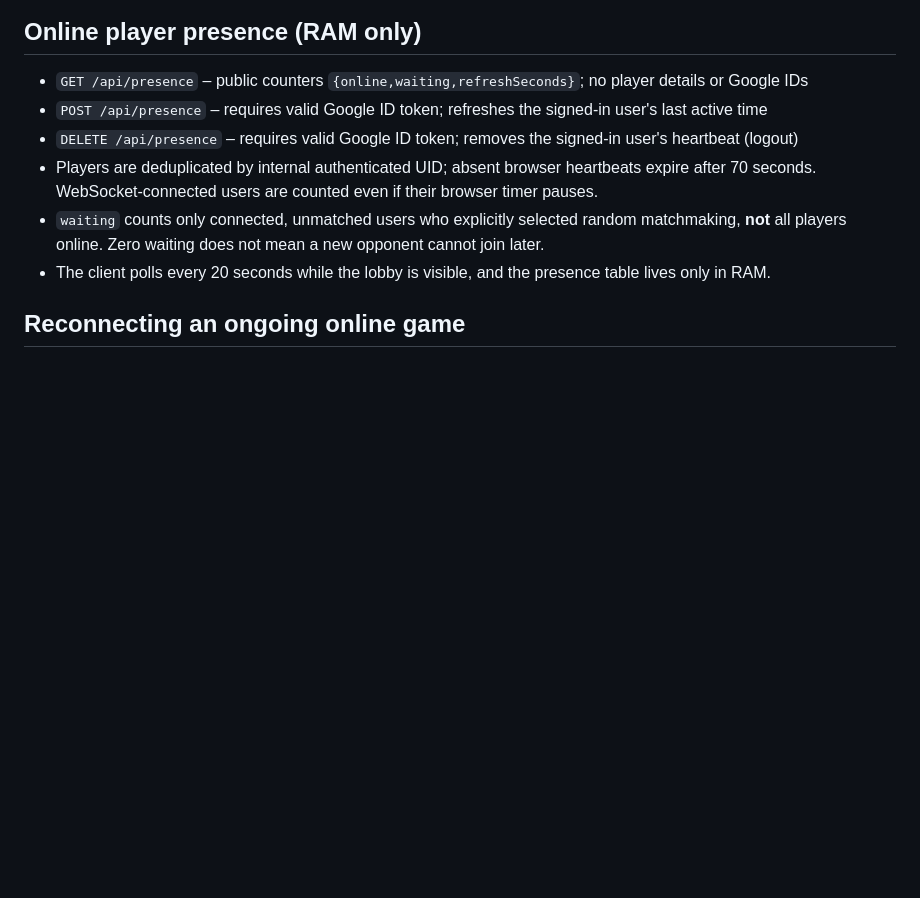
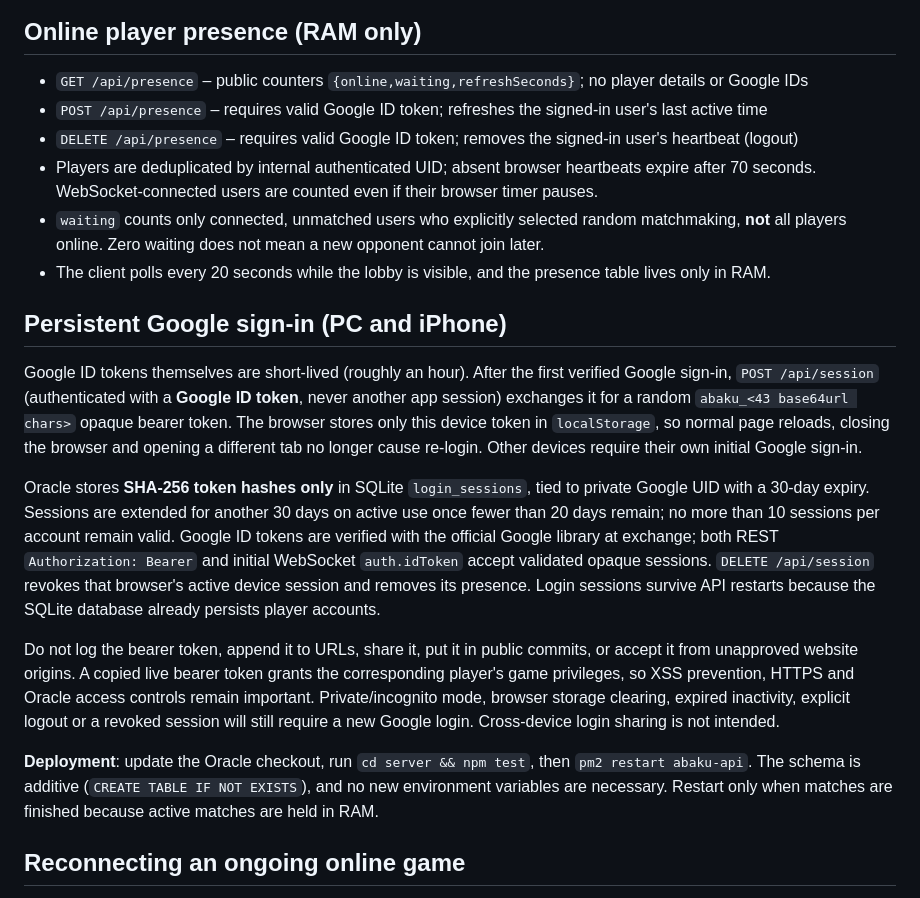
Before and after one commit to CaseyCZ/Abaku, a Markdown page: server/README.md, the part around the change. Rendered like a GitHub page; blank space fills up the shorter version.

Commit message:
docs(auth): describe persistent PC/mobile sessions, expiry, revocation and Oracle deployment

```diff
--- a/server/README.md
+++ b/server/README.md
@@ -72,6 +72,39 @@ For this example, REST `/abaku-api/api/me` is mapped to Node `/api/me`; WebSocke
 - `waiting` counts only connected, unmatched users who explicitly selected random matchmaking, **not** all players online. Zero waiting does not mean a new opponent cannot join later.
 - The client polls every 20 seconds while the lobby is visible, and the presence table lives only in RAM.
 
+## Persistent Google sign-in (PC and iPhone)
+
+Google ID tokens themselves are short-lived (roughly an hour). After the first
+verified Google sign-in, `POST /api/session` (authenticated with a **Google ID
+token**, never another app session) exchanges it for a random
+`abaku_<43 base64url chars>` opaque bearer token. The browser stores only
+this device token in `localStorage`, so normal page reloads, closing the
+browser and opening a different tab no longer cause re-login. Other devices
+require their own initial Google sign-in.
+
+Oracle stores **SHA-256 token hashes only** in SQLite `login_sessions`,
+tied to private Google UID with a 30-day expiry. Sessions are extended for
+another 30 days on active use once fewer than 20 days remain; no more than
+10 sessions per account remain valid. Google ID tokens are verified with the
+official Google library at exchange; both REST `Authorization: Bearer`
+and initial WebSocket `auth.idToken` accept validated opaque sessions.
+`DELETE /api/session` revokes that browser's active device session and
+removes its presence. Login sessions survive API restarts because the
+SQLite database already persists player accounts.
+
+Do not log the bearer token, append it to URLs, share it, put it in public
+commits, or accept it from unapproved website origins. A copied live bearer
+token grants the corresponding player's game privileges, so XSS prevention,
+HTTPS and Oracle access controls remain important. Private/incognito mode,
+browser storage clearing, expired inactivity, explicit logout or a revoked
+session will still require a new Google login. Cross-device login sharing is
+not intended.
+
+**Deployment**: update the Oracle checkout, run `cd server && npm test`,
+then `pm2 restart abaku-api`. The schema is additive (`CREATE TABLE IF
+NOT EXISTS`), and no new environment variables are necessary. Restart
+only when matches are finished because active matches are held in RAM.
+
 ## Reconnecting an ongoing online game
 
 - `GET /api/match/current` (authenticated) returns `{match:null}` if this user has no unfinished online match, otherwise a private-to-the-user summary with public nicknames, current score, turn and server deadline. It does **not** expose Google IDs or opponents' rack.
```
